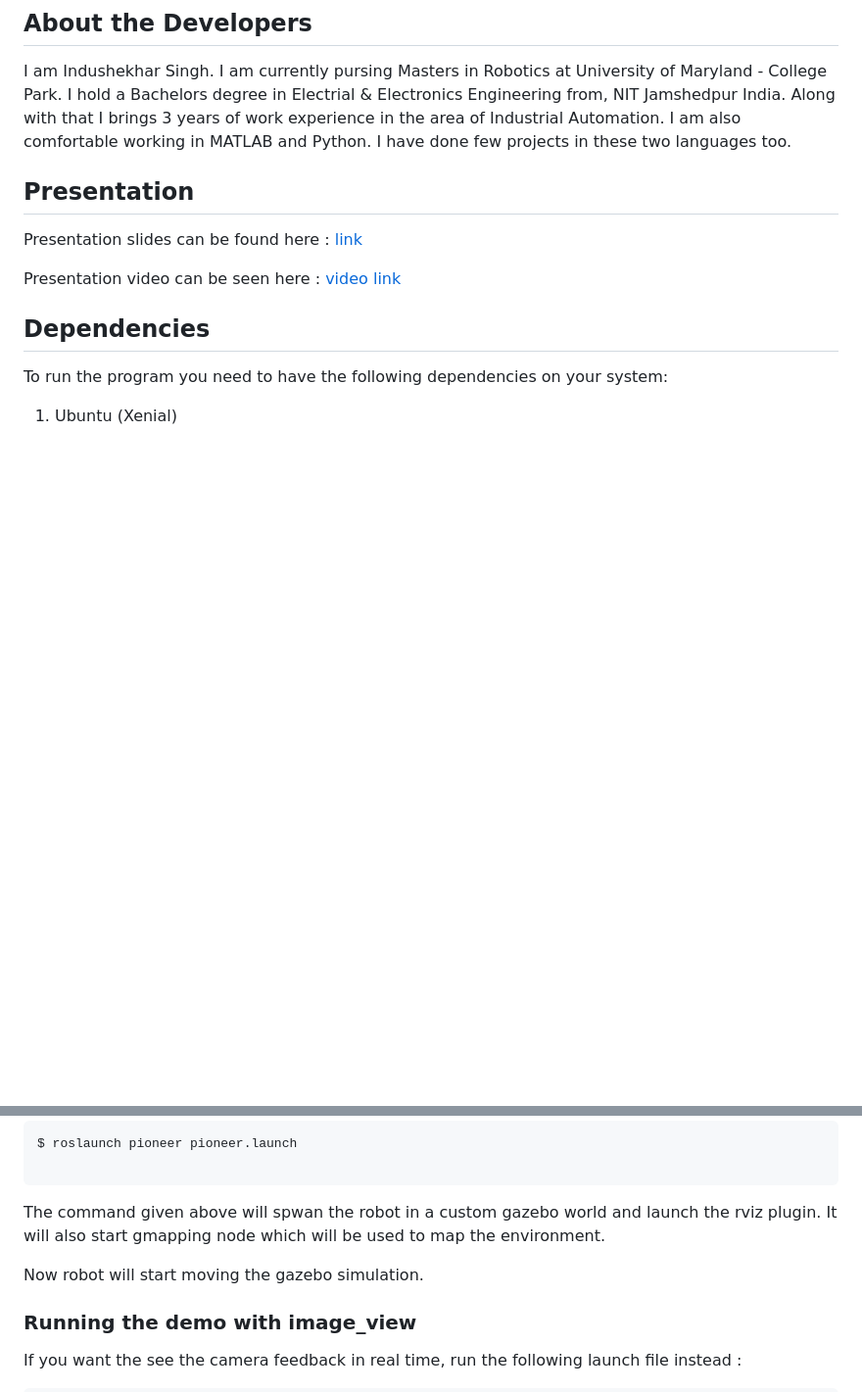
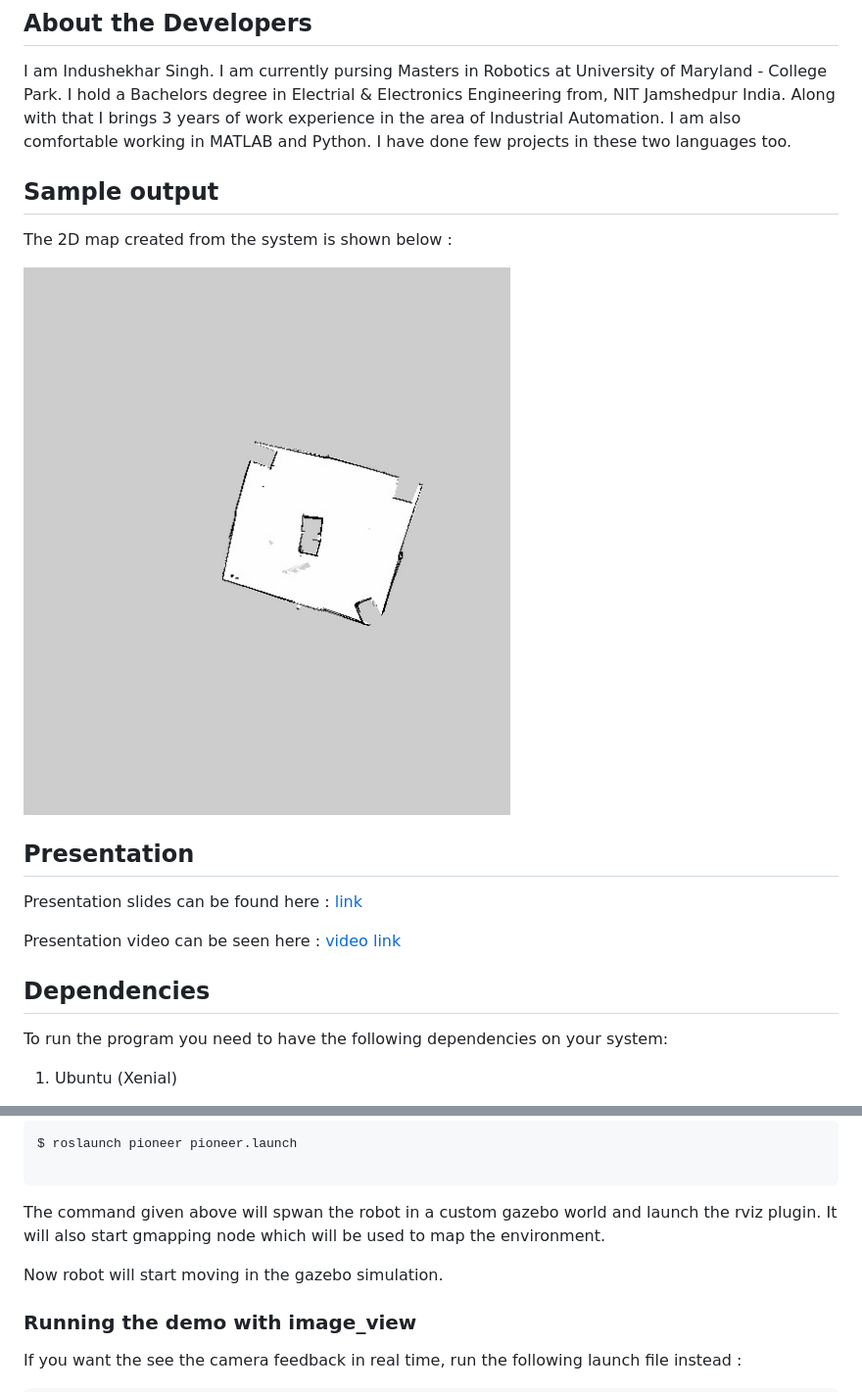
Before and after one commit to Indushekhar/pioneer, a Markdown page: README.md, 2 parts joined by grey strips. Shown: that part at 98% size. GitHub-like rendering; pictures changed too: results/map.jpg (added); blank space fills up the shorter version.

Commit message:
[Readme][3.14][Check][3.8] updated readme and added cppcheck output Added sample output in readme, Doxygen document generation instructions

````diff
--- a/README.md
+++ b/README.md
@@ -30,6 +30,13 @@ the occupancy map which can be used for indoor navigation purposes.
 
 I am Indushekhar Singh. I am currently pursing Masters in Robotics at University of Maryland - College Park. I hold a Bachelors degree in Electrial & Electronics Engineering from, NIT Jamshedpur India. Along with that I brings 3 years of work experience in the area of Industrial Automation. I am also comfortable working in MATLAB and Python. I have done few projects in these two languages too.
 
+
+## Sample output
+
+The 2D map created from the system is shown below :
+
+
+ ![Test Image 2](https://github.com/Indushekhar/pioneer/blob/master/results/map.jpg)
 
 ## Presentation
 
@@ -136,7 +143,7 @@ $ roslaunch pioneer pioneer.launch
 ```
 The command given above will spwan the robot in a custom gazebo world and launch the rviz plugin. It will also start gmapping node which will be used to map the environment.
 
-Now robot will start moving the gazebo simulation.
+Now robot will start moving in the gazebo simulation.
 
 ### Running the demo with image_view
 
````
Also changed, not shown: other parts of README.md (+30 -1 lines), 1 other file.
